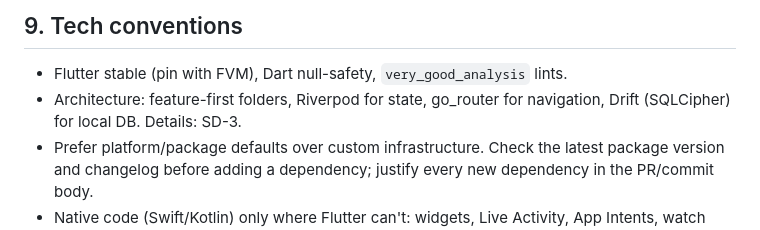
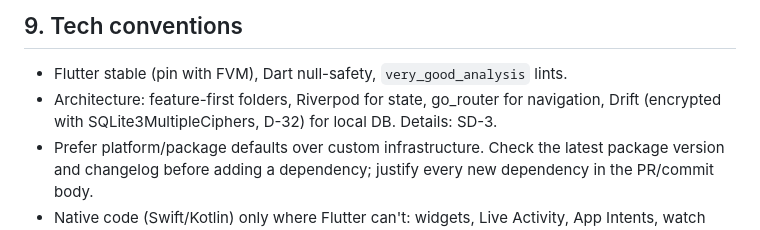
Before and after one commit to rendiero25/OneMoreSip, a Markdown page: CLAUDE.md, the part around the change. Drawn GitHub-style.

```diff
--- a/CLAUDE.md
+++ b/CLAUDE.md
@@ -114,7 +114,7 @@ Precedence when docs disagree: **decisions.md > PRD.md > system-design.md > desi
 ## 9. Tech conventions
 
 - Flutter stable (pin with FVM), Dart null-safety, `very_good_analysis` lints.
-- Architecture: feature-first folders, Riverpod for state, go_router for navigation, Drift (SQLCipher) for local DB. Details: SD-3.
+- Architecture: feature-first folders, Riverpod for state, go_router for navigation, Drift (encrypted with SQLite3MultipleCiphers, D-32) for local DB. Details: SD-3.
 - Prefer platform/package defaults over custom infrastructure. Check the latest package version and changelog before adding a dependency; justify every new dependency in the PR/commit body.
 - Native code (Swift/Kotlin) only where Flutter can't: widgets, Live Activity, App Intents, watch apps, Health SDKs not covered by packages.
 - Edge Functions: TypeScript (Deno), input validated with zod, one function per responsibility.
```
Also changed, not shown: docs/system-design.md (+2 -2 lines).
